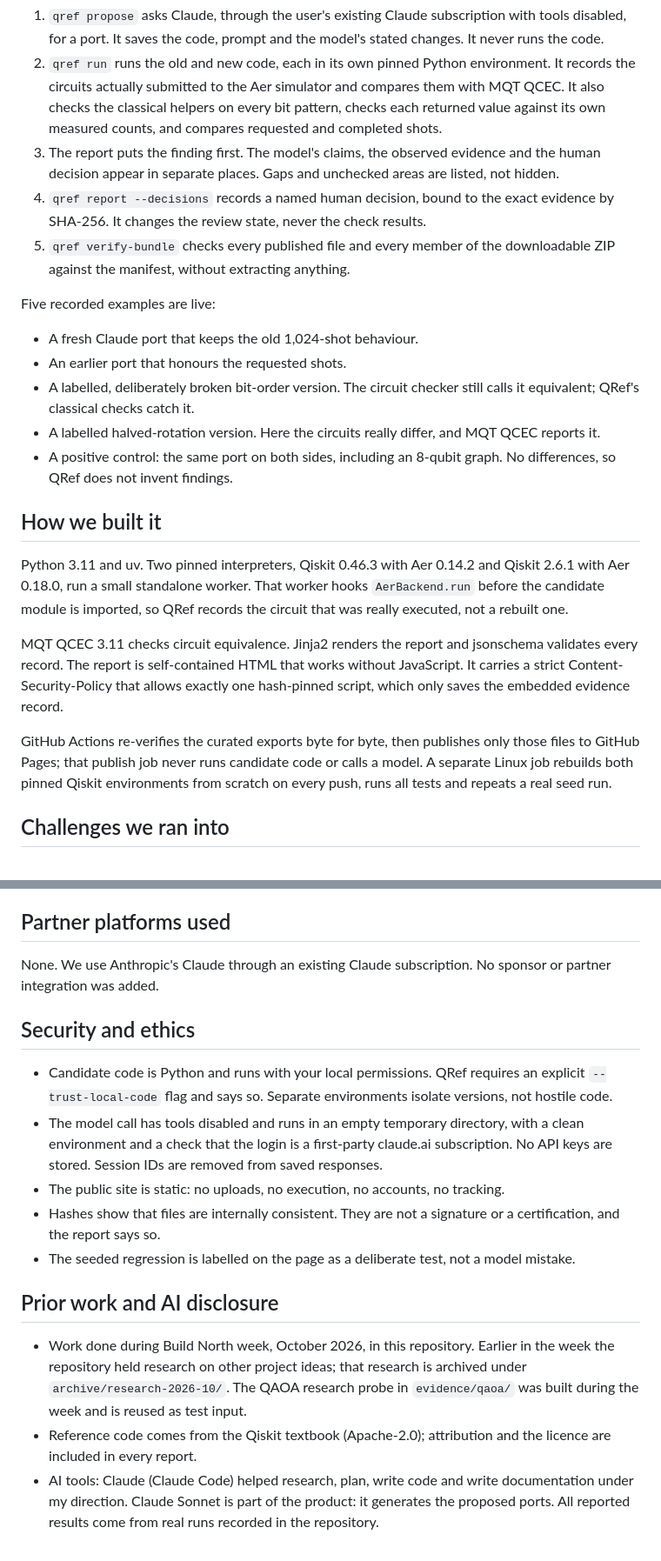
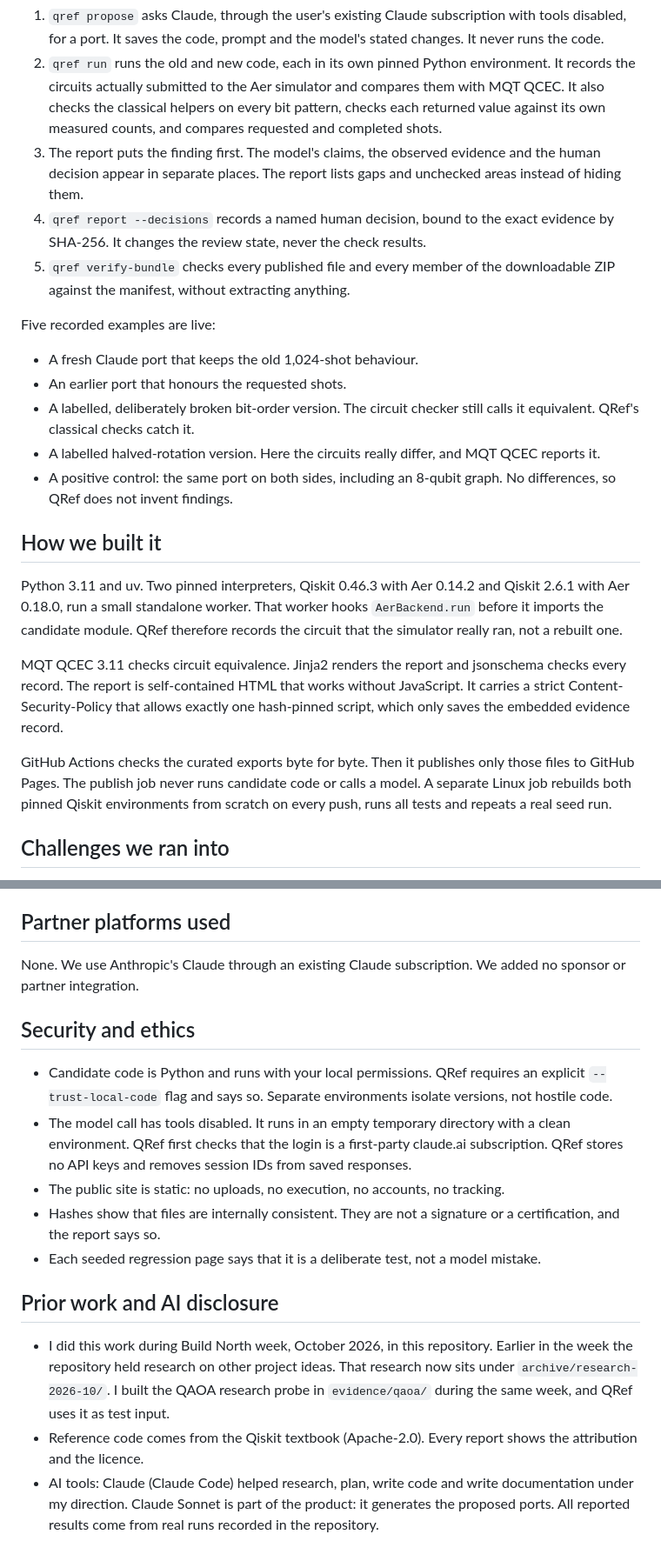
Before and after one commit to SeivenBell/tq-ledger, a Markdown page: docs/submission/devpost.md, 2 parts joined by grey strips. Shown at 87% size. Rendered like a GitHub page.

Commit message:
Submission copy: plain-English and STE structural pass

```diff
--- a/docs/submission/devpost.md
+++ b/docs/submission/devpost.md
@@ -28,7 +28,7 @@ QRef is a command-line tool with a static report.
 
 1. `qref propose` asks Claude, through the user's existing Claude subscription with tools disabled, for a port. It saves the code, prompt and the model's stated changes. It never runs the code.
 2. `qref run` runs the old and new code, each in its own pinned Python environment. It records the circuits actually submitted to the Aer simulator and compares them with MQT QCEC. It also checks the classical helpers on every bit pattern, checks each returned value against its own measured counts, and compares requested and completed shots.
-3. The report puts the finding first. The model's claims, the observed evidence and the human decision appear in separate places. Gaps and unchecked areas are listed, not hidden.
+3. The report puts the finding first. The model's claims, the observed evidence and the human decision appear in separate places. The report lists gaps and unchecked areas instead of hiding them.
 4. `qref report --decisions` records a named human decision, bound to the exact evidence by SHA-256. It changes the review state, never the check results.
 5. `qref verify-bundle` checks every published file and every member of the downloadable ZIP against the manifest, without extracting anything.
 
@@ -36,17 +36,17 @@ Five recorded examples are live:
 
 - A fresh Claude port that keeps the old 1,024-shot behaviour.
 - An earlier port that honours the requested shots.
-- A labelled, deliberately broken bit-order version. The circuit checker still calls it equivalent; QRef's classical checks catch it.
+- A labelled, deliberately broken bit-order version. The circuit checker still calls it equivalent. QRef's classical checks catch it.
 - A labelled halved-rotation version. Here the circuits really differ, and MQT QCEC reports it.
 - A positive control: the same port on both sides, including an 8-qubit graph. No differences, so QRef does not invent findings.
 
 ## How we built it
 
-Python 3.11 and uv. Two pinned interpreters, Qiskit 0.46.3 with Aer 0.14.2 and Qiskit 2.6.1 with Aer 0.18.0, run a small standalone worker. That worker hooks `AerBackend.run` before the candidate module is imported, so QRef records the circuit that was really executed, not a rebuilt one.
+Python 3.11 and uv. Two pinned interpreters, Qiskit 0.46.3 with Aer 0.14.2 and Qiskit 2.6.1 with Aer 0.18.0, run a small standalone worker. That worker hooks `AerBackend.run` before it imports the candidate module. QRef therefore records the circuit that the simulator really ran, not a rebuilt one.
 
-MQT QCEC 3.11 checks circuit equivalence. Jinja2 renders the report and jsonschema validates every record. The report is self-contained HTML that works without JavaScript. It carries a strict Content-Security-Policy that allows exactly one hash-pinned script, which only saves the embedded evidence record.
+MQT QCEC 3.11 checks circuit equivalence. Jinja2 renders the report and jsonschema checks every record. The report is self-contained HTML that works without JavaScript. It carries a strict Content-Security-Policy that allows exactly one hash-pinned script, which only saves the embedded evidence record.
 
-GitHub Actions re-verifies the curated exports byte for byte, then publishes only those files to GitHub Pages; that publish job never runs candidate code or calls a model. A separate Linux job rebuilds both pinned Qiskit environments from scratch on every push, runs all tests and repeats a real seed run.
+GitHub Actions checks the curated exports byte for byte. Then it publishes only those files to GitHub Pages. The publish job never runs candidate code or calls a model. A separate Linux job rebuilds both pinned Qiskit environments from scratch on every push, runs all tests and repeats a real seed run.
 
 ## Challenges we ran into
 
@@ -78,18 +83,18 @@ python, qiskit, qiskit-aer, mqt-qcec, claude, claude-code, jinja2, jsonschema, u
 
 ## Partner platforms used
 
-None. We use Anthropic's Claude through an existing Claude subscription. No sponsor or partner integration was added.
+None. We use Anthropic's Claude through an existing Claude subscription. We added no sponsor or partner integration.
 
 ## Security and ethics
 
 - Candidate code is Python and runs with your local permissions. QRef requires an explicit `--trust-local-code` flag and says so. Separate environments isolate versions, not hostile code.
-- The model call has tools disabled and runs in an empty temporary directory, with a clean environment and a check that the login is a first-party claude.ai subscription. No API keys are stored. Session IDs are removed from saved responses.
+- The model call has tools disabled. It runs in an empty temporary directory with a clean environment. QRef first checks that the login is a first-party claude.ai subscription. QRef stores no API keys and removes session IDs from saved responses.
 - The public site is static: no uploads, no execution, no accounts, no tracking.
 - Hashes show that files are internally consistent. They are not a signature or a certification, and the report says so.
-- The seeded regression is labelled on the page as a deliberate test, not a model mistake.
+- Each seeded regression page says that it is a deliberate test, not a model mistake.
 
 ## Prior work and AI disclosure
 
-- Work done during Build North week, October 2026, in this repository. Earlier in the week the repository held research on other project ideas; that research is archived under `archive/research-2026-10/`. The QAOA research probe in `evidence/qaoa/` was built during the week and is reused as test input.
-- Reference code comes from the Qiskit textbook (Apache-2.0); attribution and the licence are included in every report.
+- I did this work during Build North week, October 2026, in this repository. Earlier in the week the repository held research on other project ideas. That research now sits under `archive/research-2026-10/`. I built the QAOA research probe in `evidence/qaoa/` during the same week, and QRef uses it as test input.
+- Reference code comes from the Qiskit textbook (Apache-2.0). Every report shows the attribution and the licence.
 - AI tools: Claude (Claude Code) helped research, plan, write code and write documentation under my direction. Claude Sonnet is part of the product: it generates the proposed ports. All reported results come from real runs recorded in the repository.
```
Also changed, not shown: other parts of docs/submission/devpost.md (+6 -1 lines).
